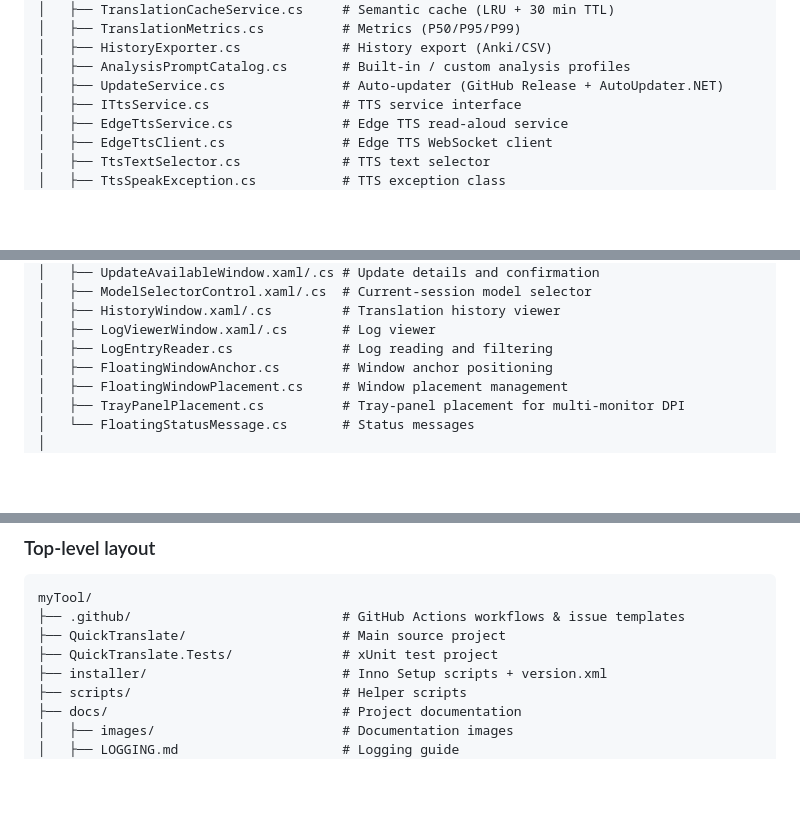
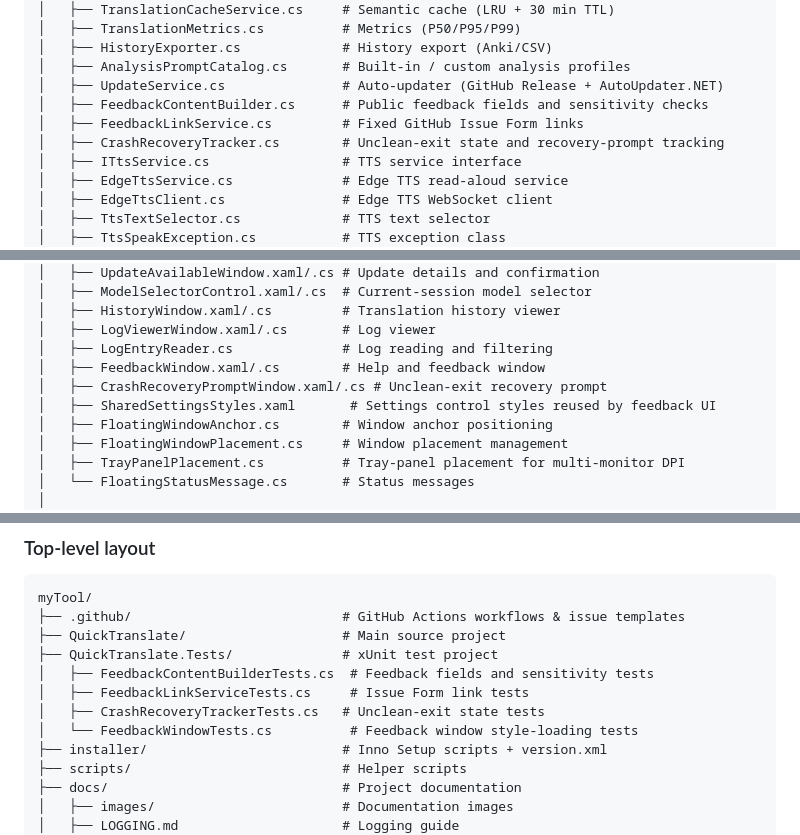
Before and after one commit to YAHU2024/myTool, a Markdown page: README.en.md, 3 parts joined by grey strips. GitHub-like rendering; blank space fills up the shorter version.

Commit message:
docs(README): 更新同步中英文README 文档

```diff
--- a/README.en.md
+++ b/README.en.md
@@ -286,6 +288,9 @@ QuickTranslate/
 │   ├── HistoryExporter.cs             # History export (Anki/CSV)
 │   ├── AnalysisPromptCatalog.cs       # Built-in / custom analysis profiles
 │   ├── UpdateService.cs               # Auto-updater (GitHub Release + AutoUpdater.NET)
+│   ├── FeedbackContentBuilder.cs      # Public feedback fields and sensitivity checks
+│   ├── FeedbackLinkService.cs         # Fixed GitHub Issue Form links
+│   ├── CrashRecoveryTracker.cs        # Unclean-exit state and recovery-prompt tracking
 │   ├── ITtsService.cs                 # TTS service interface
 │   ├── EdgeTtsService.cs              # Edge TTS read-aloud service
 │   ├── EdgeTtsClient.cs               # Edge TTS WebSocket client
@@ -334,6 +340,9 @@ QuickTranslate/
 │   ├── HistoryWindow.xaml/.cs         # Translation history viewer
 │   ├── LogViewerWindow.xaml/.cs       # Log viewer
 │   ├── LogEntryReader.cs              # Log reading and filtering
+│   ├── FeedbackWindow.xaml/.cs        # Help and feedback window
+│   ├── CrashRecoveryPromptWindow.xaml/.cs # Unclean-exit recovery prompt
+│   ├── SharedSettingsStyles.xaml       # Settings control styles reused by feedback UI
 │   ├── FloatingWindowAnchor.cs        # Window anchor positioning
 │   ├── FloatingWindowPlacement.cs     # Window placement management
 │   ├── TrayPanelPlacement.cs          # Tray-panel placement for multi-monitor DPI
@@ -353,6 +362,10 @@ myTool/
 ├── .github/                           # GitHub Actions workflows & issue templates
 ├── QuickTranslate/                    # Main source project
 ├── QuickTranslate.Tests/              # xUnit test project
+│   ├── FeedbackContentBuilderTests.cs  # Feedback fields and sensitivity tests
+│   ├── FeedbackLinkServiceTests.cs     # Issue Form link tests
+│   ├── CrashRecoveryTrackerTests.cs   # Unclean-exit state tests
+│   └── FeedbackWindowTests.cs          # Feedback window style-loading tests
 ├── installer/                         # Inno Setup scripts + version.xml
 ├── scripts/                           # Helper scripts
 ├── docs/                              # Project documentation
```
Also changed, not shown: other parts of README.en.md (+3 -0 lines), README.md (+13 -0 lines).
